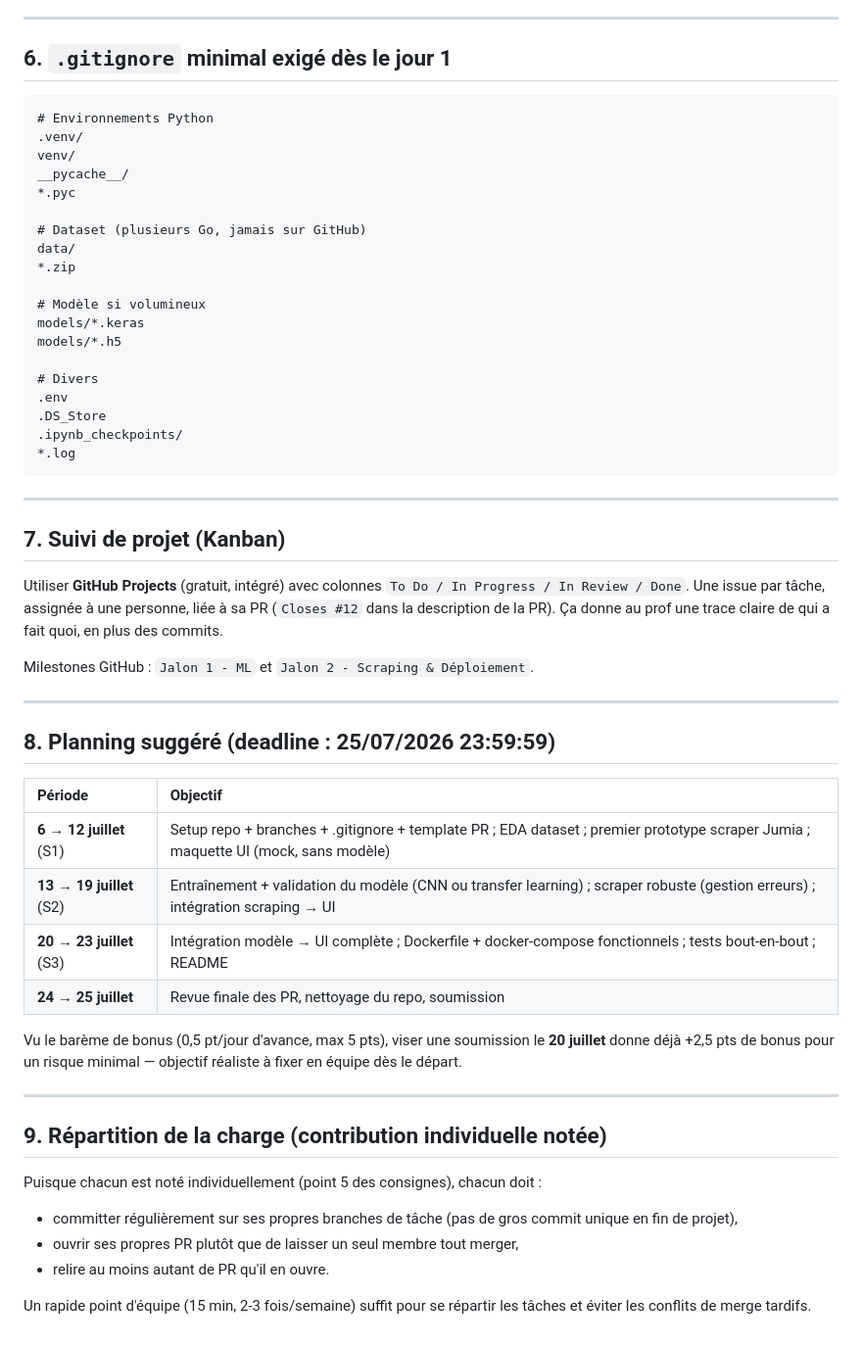
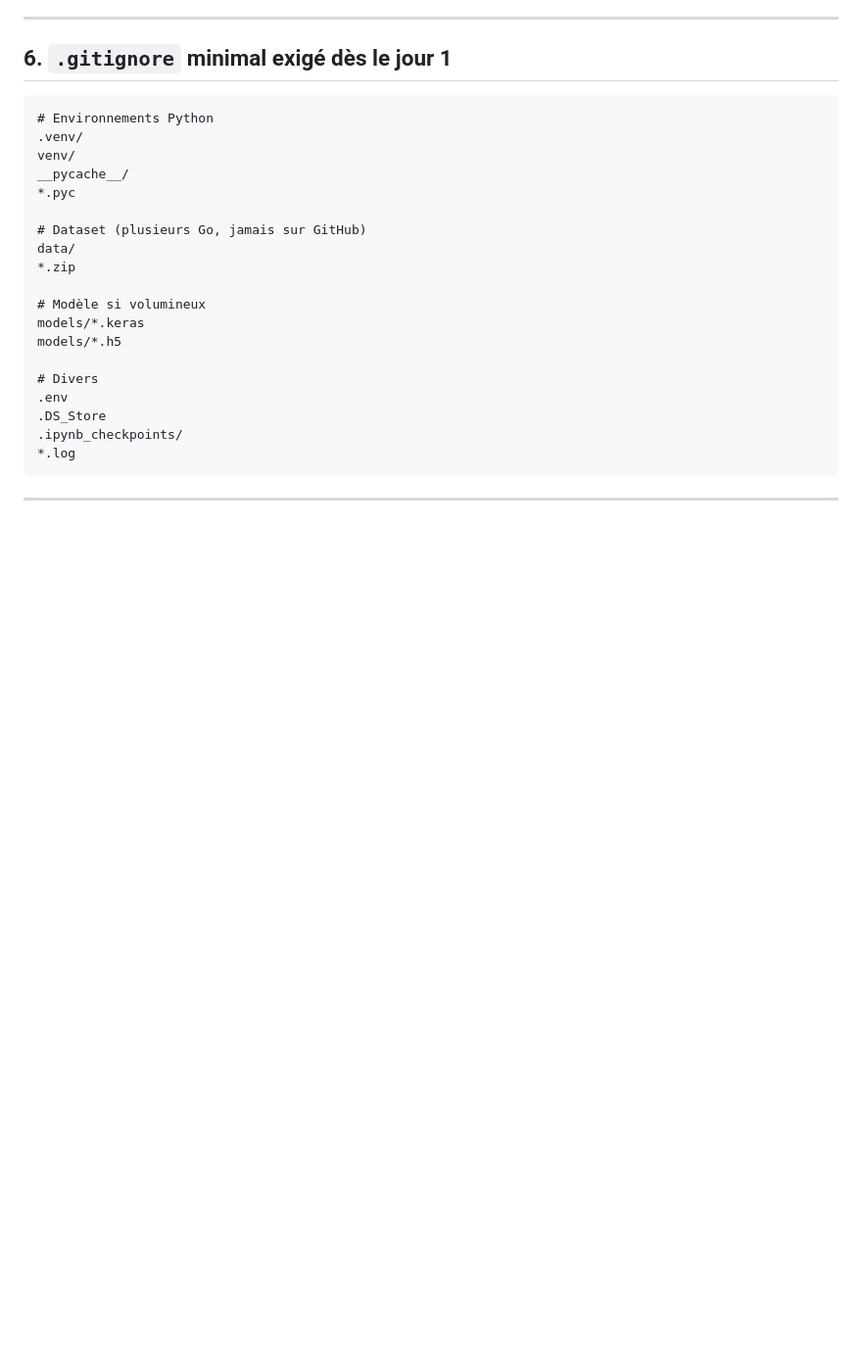
Before and after one commit to Dragnir2912/Ecosort-search, a Markdown page: CONTRIBUTING.md, the part around the change. Shown at 98% size. Drawn GitHub-style; blank space fills up the shorter version.

Commit message:
Remove project tracking and planning sections
Removed sections related to project tracking and planning deadlines from the CONTRIBUTING.md file.

````diff
--- a/CONTRIBUTING.md
+++ b/CONTRIBUTING.md
@@ -166,33 +166,3 @@ models/*.h5
 ```
 
 ---
-
-## 7. Suivi de projet (Kanban)
-
-Utiliser **GitHub Projects** (gratuit, intégré) avec colonnes `To Do / In Progress / In Review / Done`. Une issue par tâche, assignée à une personne, liée à sa PR (`Closes #12` dans la description de la PR). Ça donne au prof une trace claire de qui a fait quoi, en plus des commits.
-
-Milestones GitHub : `Jalon 1 - ML` et `Jalon 2 - Scraping & Déploiement`.
-
----
-
-## 8. Planning suggéré (deadline : 25/07/2026 23:59:59)
-
-| Période | Objectif |
-| :--- | :--- |
-| **6 → 12 juillet** (S1) | Setup repo + branches + .gitignore + template PR ; EDA dataset ; premier prototype scraper Jumia ; maquette UI (mock, sans modèle) |
-| **13 → 19 juillet** (S2) | Entraînement + validation du modèle (CNN ou transfer learning) ; scraper robuste (gestion erreurs) ; intégration scraping → UI |
-| **20 → 23 juillet** (S3) | Intégration modèle → UI complète ; Dockerfile + docker-compose fonctionnels ; tests bout-en-bout ; README |
-| **24 → 25 juillet** | Revue finale des PR, nettoyage du repo, soumission |
-
-Vu le barème de bonus (0,5 pt/jour d'avance, max 5 pts), viser une soumission le **20 juillet** donne déjà +2,5 pts de bonus pour un risque minimal — objectif réaliste à fixer en équipe dès le départ.
-
----
-
-## 9. Répartition de la charge (contribution individuelle notée)
-
-Puisque chacun est noté individuellement (point 5 des consignes), chacun doit :
-- committer régulièrement sur ses propres branches de tâche (pas de gros commit unique en fin de projet),
-- ouvrir ses propres PR plutôt que de laisser un seul membre tout merger,
-- relire au moins autant de PR qu'il en ouvre.
-
-Un rapide point d'équipe (15 min, 2-3 fois/semaine) suffit pour se répartir les tâches et éviter les conflits de merge tardifs.
````
